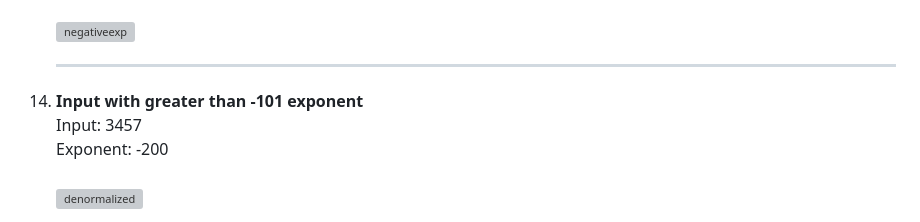
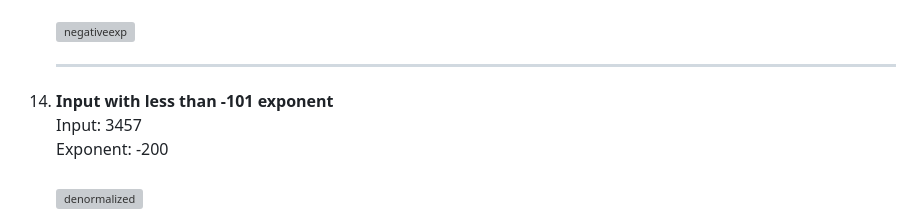
Before and after one commit to ramdelcastillo/IEEE-754-Decimal-32-Floating-Point-Converter-, a Markdown page: README.md, the part around the change. GitHub-like rendering; grey boxes are pictures that could not be loaded.

```diff
--- a/README.md
+++ b/README.md
@@ -120,7 +120,7 @@ Exporting Results:
       ![negativeexp](https://github.com/user-attachments/assets/4c66430c-0ae9-4adf-aace-56fffcc360b6)
       ***
 
-14. **Input with greater than -101 exponent** <br>
+14. **Input with less than -101 exponent** <br>
          Input: 3457<br>
          Exponent: -200<br>
       <br>
```
